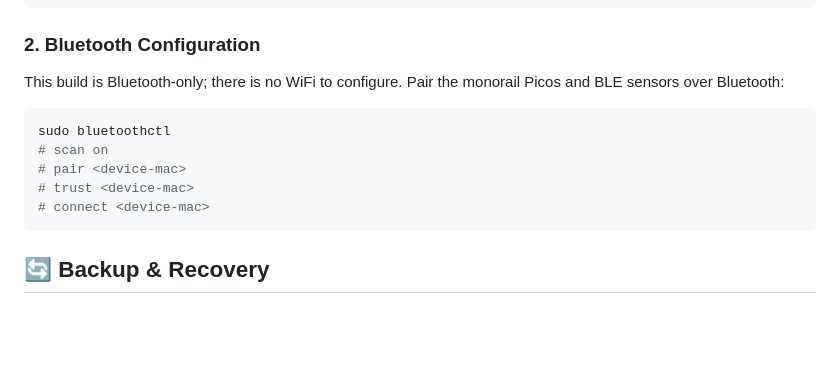
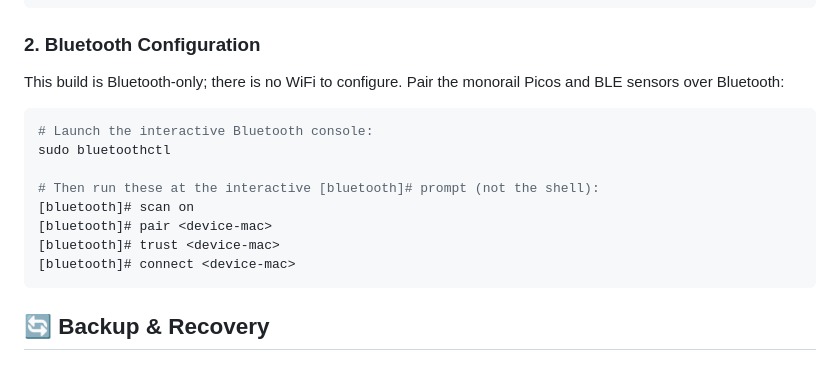
Before and after one commit to lukew2580/WDW-Automated-Monorail-System, a Markdown page: Documentation/RASPBERRY_PI_SETUP.md, the part around the change. GitHub-like rendering; blank space fills up the shorter version.

Commit message:
Address cubic review: fix bluetoothctl command formatting
Documentation/RASPBERRY_PI_SETUP.md: the interactive bluetoothctl commands
were prefixed with '#', making them look like inert shell comments inside
the bash block (copy/paste would silently run only 'sudo bluetoothctl').
Show them with the real interactive '[bluetooth]#' prompt so it's clear
they run inside the bluetoothctl console, not the shell. (cubic P2)

````diff
--- a/Documentation/RASPBERRY_PI_SETUP.md
+++ b/Documentation/RASPBERRY_PI_SETUP.md
@@ -551,11 +551,14 @@ static domain_name_servers=192.168.1.1 8.8.8.8
 This build is Bluetooth-only; there is no WiFi to configure. Pair the monorail Picos and BLE sensors over Bluetooth:
 
 ```bash
+# Launch the interactive Bluetooth console:
 sudo bluetoothctl
-# scan on
-# pair <device-mac>
-# trust <device-mac>
-# connect <device-mac>
+
+# Then run these at the interactive [bluetooth]# prompt (not the shell):
+[bluetooth]# scan on
+[bluetooth]# pair <device-mac>
+[bluetooth]# trust <device-mac>
+[bluetooth]# connect <device-mac>
 ```
 
 ## 🔄 Backup & Recovery
````
